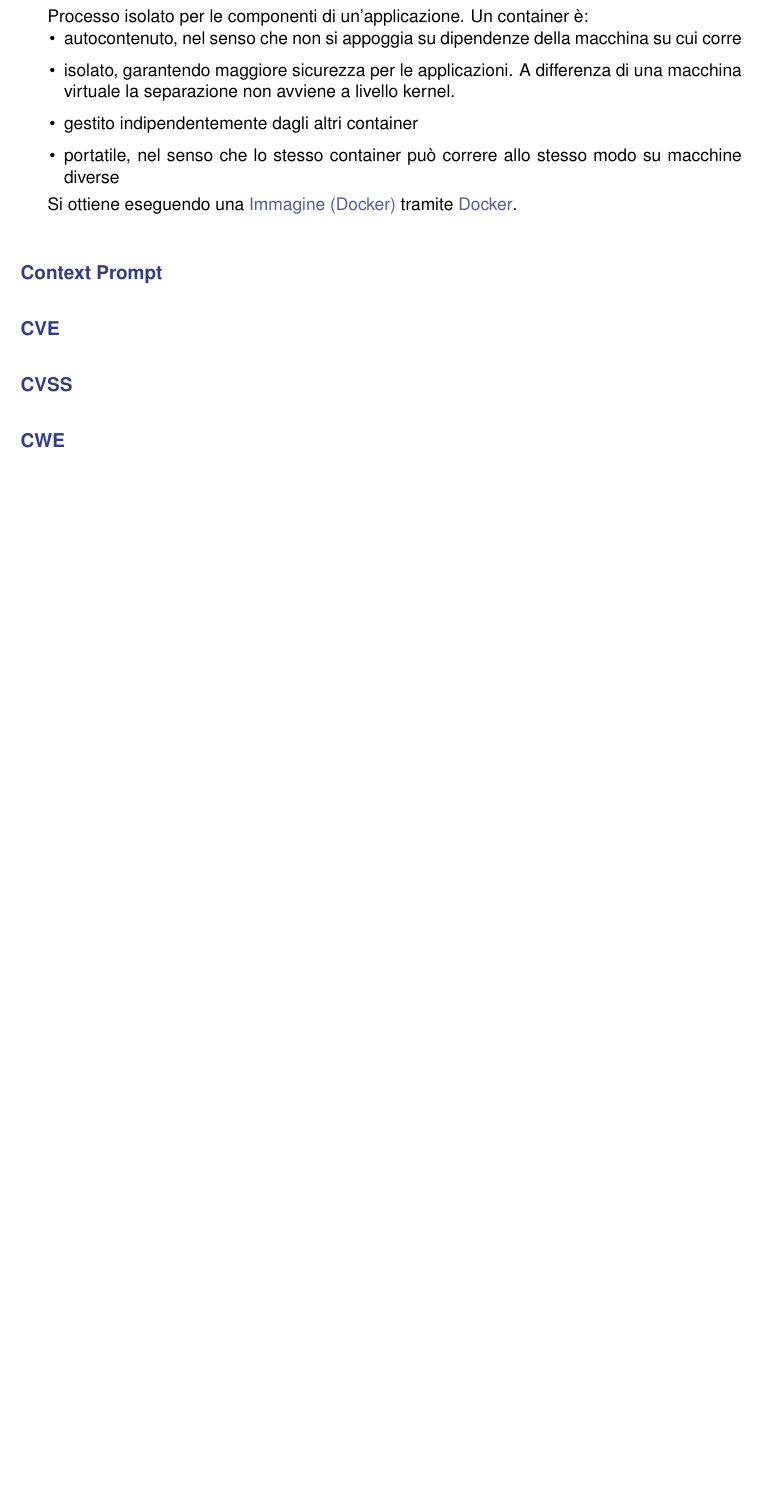
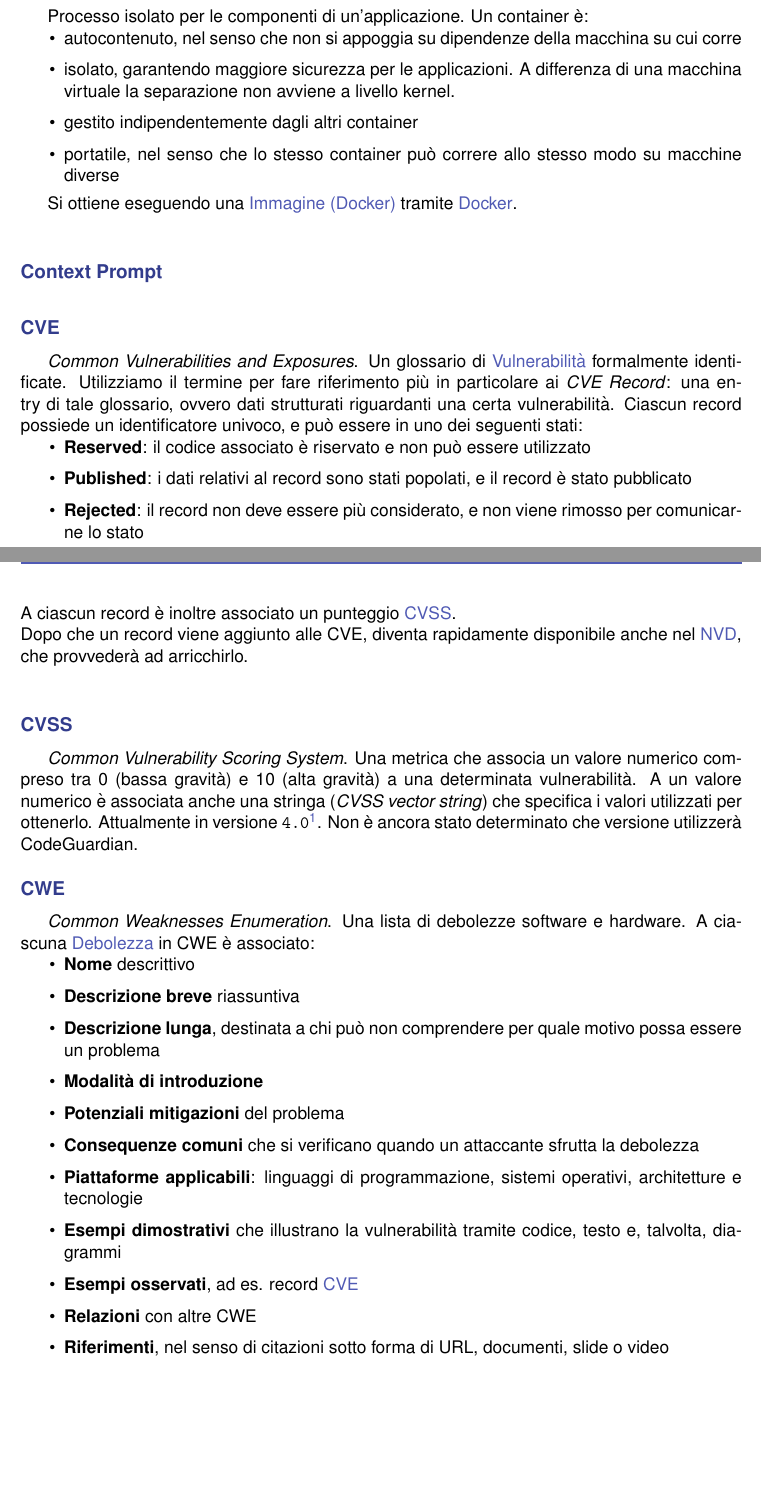
Before and after one commit to Byte-Holders/Documentazione, a LaTeX document (Source/RTB/Glossario.tex): part of page 7 of 35 before the commit and two parts of pages 7 and 8 of 36 after it, the two joined at a grey line, cut so that both start at the same text, the shorter picture padded with empty space. Compiled offline with pdfLaTeX.

Commit message:
CIA, CVE, CVSS, CWE, Debolezza, NVD, Vulnerabilità
Aggiunta definizione termini in sommario, sistemati typo.

```diff
--- a/Source/RTB/Glossario.tex
+++ b/Source/RTB/Glossario.tex
@@ -177,10 +185,33 @@ Processo isolato per le componenti di un'applicazione. Un container è:
 \term{Context Prompt}
 
 \term{CVE}
+\textit{Common Vulnerabilities and Exposures}. Un glossario di \refterm{Vulnerabilità} formalmente identificate. Utilizziamo il termine per fare riferimento più in particolare ai \textit{CVE Record}: una entry di tale glossario, ovvero dati strutturati riguardanti una certa vulnerabilità. Ciascun record possiede un identificatore univoco, e può essere in uno dei seguenti stati:
+\begin{itemize}
+	\item \textbf{Reserved}: il codice associato è riservato e non può essere utilizzato
+	\item \textbf{Published}: i dati relativi al record sono stati popolati, e il record è stato pubblicato
+	\item \textbf{Rejected}: il record non deve essere più considerato, e non viene rimosso per comunicarne lo stato
+\end{itemize}
+A ciascun record è inoltre associato un punteggio \refterm{CVSS}.\\
+Dopo che un record viene aggiunto alle CVE, diventa rapidamente disponibile anche nel \refterm{NVD}, che provvederà ad arricchirlo.
 
 \term{CVSS}
+\textit{Common Vulnerability Scoring System}. Una metrica che associa un valore numerico compreso tra 0 (bassa gravità) e 10 (alta gravità) a una determinata vulnerabilità. A un valore numerico è associata anche una stringa (\textit{CVSS vector string}) che specifica i valori utilizzati per ottenerlo. Attualmente in versione \texttt{4.0}\footnote{\url{https://www.first.org/cvss/v4.0/specification-document}}. Non è ancora stato determinato che versione utilizzerà CodeGuardian.
 
 \term{CWE}
+\textit{Common Weaknesses Enumeration}. Una lista di debolezze software e hardware. A ciascuna \refterm{Debolezza} in CWE è associato:
+\begin{itemize}
+	\item \textbf{Nome} descrittivo
+	\item \textbf{Descrizione breve} riassuntiva
+	\item \textbf{Descrizione lunga}, destinata a chi può non comprendere per quale motivo possa essere un problema
+	\item \textbf{Modalità di introduzione}
+	\item \textbf{Potenziali mitigazioni} del problema
+	\item \textbf{Consequenze comuni} che si verificano quando un attaccante sfrutta la debolezza
+	\item \textbf{Piattaforme applicabili}: linguaggi di programmazione, sistemi operativi, architetture e tecnologie
+	\item \textbf{Esempi dimostrativi} che illustrano la vulnerabilità tramite codice, testo e, talvolta, diagrammi
+	\item \textbf{Esempi osservati}, ad es. record \refterm{CVE}
+	\item \textbf{Relazioni} con altre CWE
+	\item \textbf{Riferimenti}, nel senso di citazioni sotto forma di URL, documenti, slide o video
+\end{itemize}
 
 \GlossarioLettera{D}
 \term{Database non relazionale}
```
Also changed, not shown: Source/RTB/Glossario.pdf, Source/RTB/Glossario.tex (17 more changed lines).
